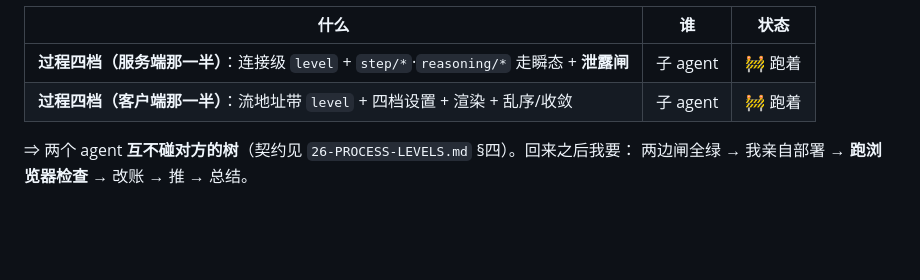
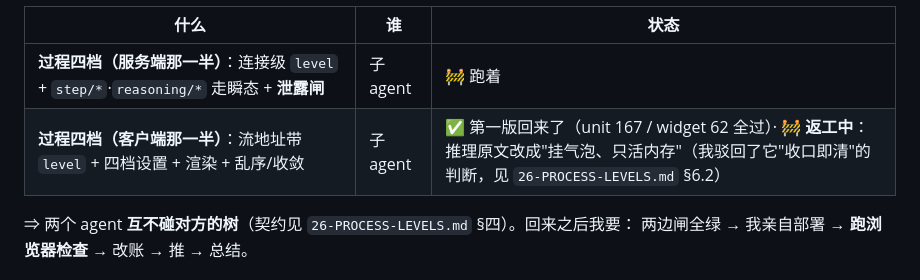
Before and after one commit to aaffdd11/hupo, a Markdown page: docs/dev/00-PROGRESS.md, the part around the change. Drawn GitHub-style; blank space fills up the shorter version.

```diff
--- a/docs/dev/00-PROGRESS.md
+++ b/docs/dev/00-PROGRESS.md
@@ -361,7 +361,7 @@ $ bash scripts/check-apk.sh
 | 什么 | 谁 | 状态 |
 |---|---|---|
 | **过程四档（服务端那一半）**：连接级 `level` + `step/*`·`reasoning/*` 走瞬态 + **泄露闸** | 子 agent | 🚧 跑着 |
-| **过程四档（客户端那一半）**：流地址带 `level` + 四档设置 + 渲染 + 乱序/收敛 | 子 agent | 🚧 跑着 |
+| **过程四档（客户端那一半）**：流地址带 `level` + 四档设置 + 渲染 + 乱序/收敛 | 子 agent | ✅ 第一版回来了（unit 167 / widget 62 全过）· 🚧 **返工中**：推理原文改成"挂气泡、只活内存"（我驳回了它"收口即清"的判断，见 `26-PROCESS-LEVELS.md` §6.2） |
 
 ⇒ 两个 agent **互不碰对方的树**（契约见 `26-PROCESS-LEVELS.md` §四）。回来之后我要：
 两边闸全绿 → 我亲自部署 → **跑浏览器检查** → 改账 → 推 → 总结。
```
Also changed, not shown: docs/dev/26-PROCESS-LEVELS.md (+36 -0 lines).
